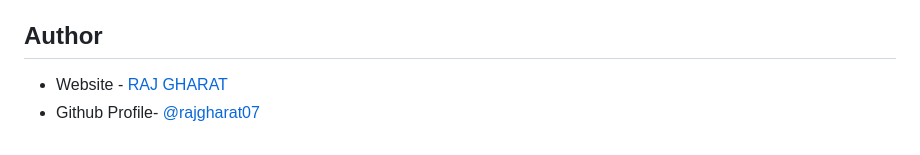
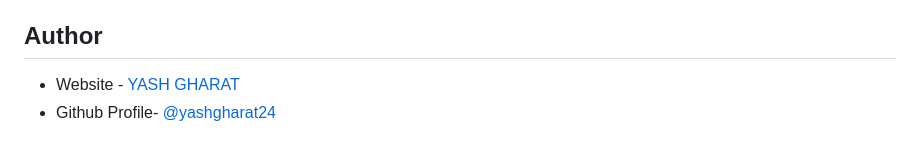
Before and after one commit to yashgharat24/API-Handling-With-JavaScript, a Markdown page: README.md, the part around the change. GitHub-like rendering.

```diff
--- a/README.md
+++ b/README.md
@@ -77,5 +77,5 @@ In my recent project, I learned how to use the `fetch` API in JavaScript for mak
 
 ## Author
 
-- Website - [RAJ GHARAT](https://api-handling-with-java-script-vhw4-gyo8fonmi.vercel.app/)
-- Github Profile- [@rajgharat07](https://github.com/rajgharat07?tab=repositories)
+- Website - [YASH GHARAT](https://api-handling-with-java-script-vhw4-gyo8fonmi.vercel.app/)
+- Github Profile- [@yashgharat24](https://github.com/rajgharat07?tab=repositories)
```
